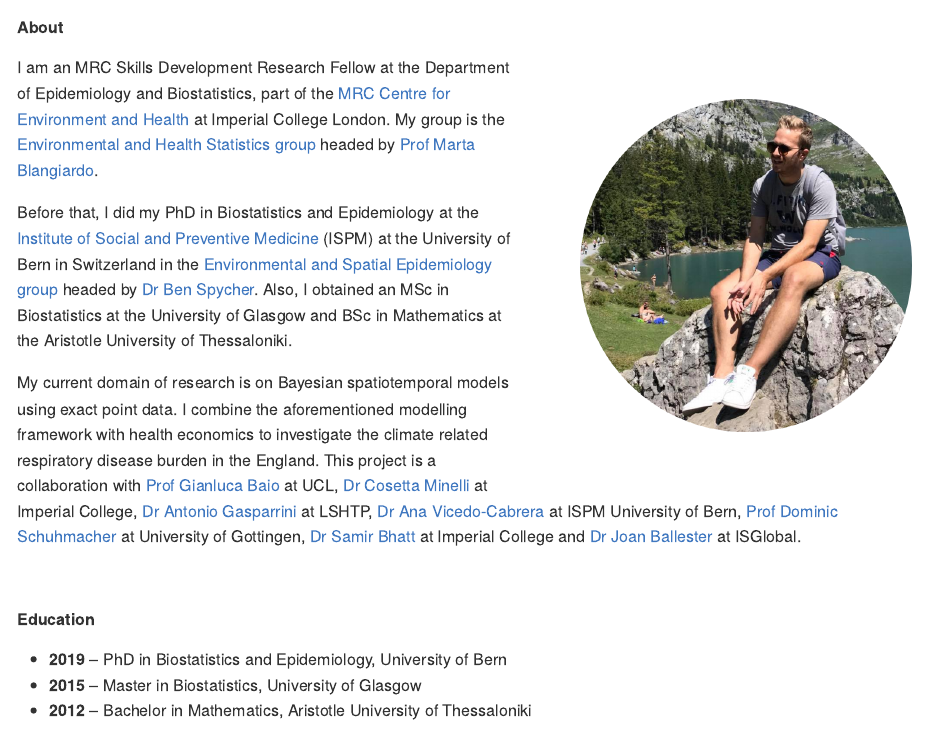
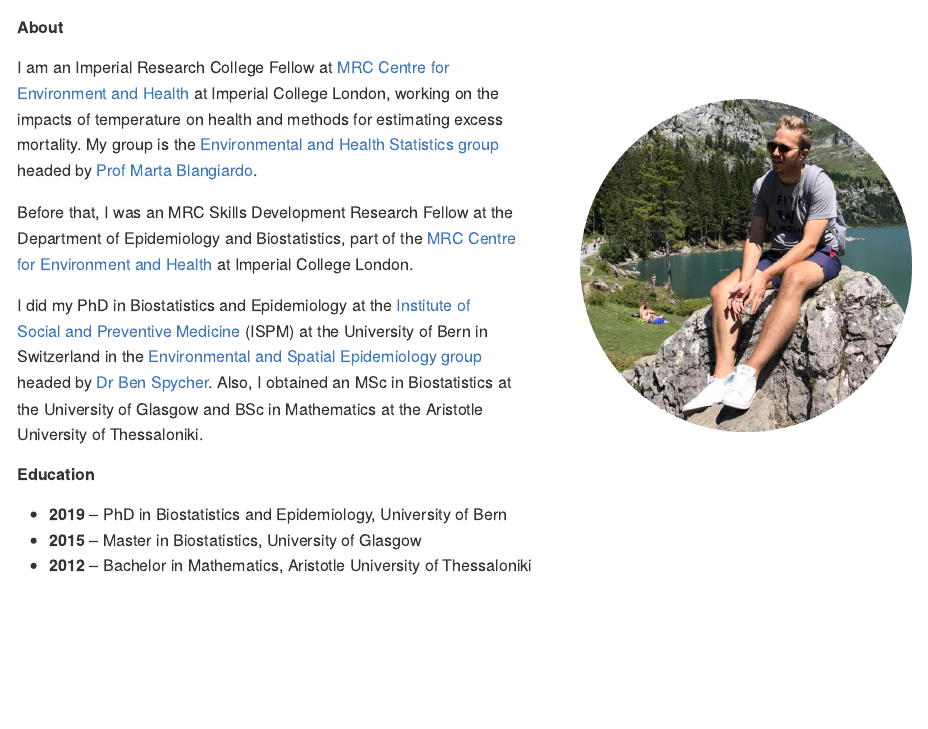
Before and after one commit to gkonstantinoudis/gkonstantinoudis.github.io, an R Markdown document (_index.rmd): the page in a window 1100 px wide, from its top. Rendered offline with R 4.5, knitr and Pandoc, with nearby package versions.

Commit message:
more bio stuff

```diff
--- a/_index.rmd
+++ b/_index.rmd
@@ -10,13 +10,17 @@ output: md_document
 
 <img style="float: right; padding-left: 7%; padding-bottom: 7%; padding-top: 5%;" src="/images/me2.png" width="330"/>
 
-I am an MRC Skills Development Research Fellow at the Department of Epidemiology and Biostatistics, part of the [MRC Centre for Environment and Health](https://www.environment-health.ac.uk/) at Imperial College London. My group is the [Environmental and Health Statistics group](https://sites.google.com/view/envstats/home) headed by [Prof Marta Blangiardo](https://www.imperial.ac.uk/people/m.blangiardo).
+I am an Imperial Research College Fellow at [MRC Centre for Environment and Health](https://www.environment-health.ac.uk/) at Imperial College London, working on the impacts of temperature on health and methods for estimating excess mortality. My group is the [Environmental and Health Statistics group](https://sites.google.com/view/envstats/home) headed by [Prof Marta Blangiardo](https://www.imperial.ac.uk/people/m.blangiardo).
 
-Before that, Ι did my PhD in Biostatistics and Epidemiology at the [Institute of Social and Preventive Medicine](https://www.ispm.unibe.ch/) (ISPM) at the University of Bern in Switzerland in the [Environmental and Spatial Epidemiology group](https://www.ispm.unibe.ch/research/research_groups/environmental_and_spatial_epidemiology/index_eng.html) headed by [Dr Ben Spycher](https://www.ispm.unibe.ch/about_us/staff/spycher_ben/index_eng.html). Also, I obtained an MSc in Biostatistics at the University of Glasgow and BSc in Mathematics at the Aristotle University of Thessaloniki.
+Before that, I was an MRC Skills Development Research Fellow at the Department of Epidemiology and Biostatistics, part of the [MRC Centre for Environment and Health](https://www.environment-health.ac.uk/) at Imperial College London.
 
-
-My current domain of research is on Bayesian spatiotemporal models using exact point data. I combine the aforementioned modelling framework with health economics to investigate the climate related respiratory disease burden in the England. This project is a collaboration with [Prof Gianluca Baio](http://www.statistica.it/gianluca/) at UCL, [Dr Cosetta Minelli](https://www.imperial.ac.uk/people/cosetta.minelli1) at Imperial College, [Dr Antonio Gasparrini](http://www.ag-myresearch.com/) at LSHTP, [Dr Ana Vicedo-Cabrera](https://www.ispm.unibe.ch/about_us/staff/vicedo_cabrera_ana_maria/index_eng.html) at ISPM University of Bern, [Prof Dominic Schuhmacher](http://www.dominic.schuhmacher.name/) at University of Gottingen, [Dr Samir Bhatt](https://www.imperial.ac.uk/people/s.bhatt) at Imperial College and [Dr Joan Ballester](http://www.joanballester.eu/contact.html) at ISGlobal.
-
+Ι did my PhD in Biostatistics and Epidemiology at the
+[Institute of Social and Preventive
+Medicine](https://www.ispm.unibe.ch/) (ISPM) at the University of Bern
+in Switzerland in the [Environmental and Spatial Epidemiology group](https://www.ispm.unibe.ch/research/research_groups/environmental_and_spatial_epidemiology/index_eng.html)
+headed by [Dr Ben Spycher](https://www.ispm.unibe.ch/about_us/staff/spycher_ben/index_eng.html).
+Also, I obtained an MSc in Biostatistics at the University of Glasgow
+and BSc in Mathematics at the Aristotle University of Thessaloniki.
 <br>
 
 ##### Education
```
Also changed, not shown: search/index.json (+1 -1 lines), 404.html, _index.html (added), authors/index.html, authors/muniftanjim/index.html, categories/index.html, code/index.html, index.html, page/index.html, page/page/2/index.html, publications/index.html, research/index.html, search/index.html, series/index.html, 6 more files, 7 other files.
